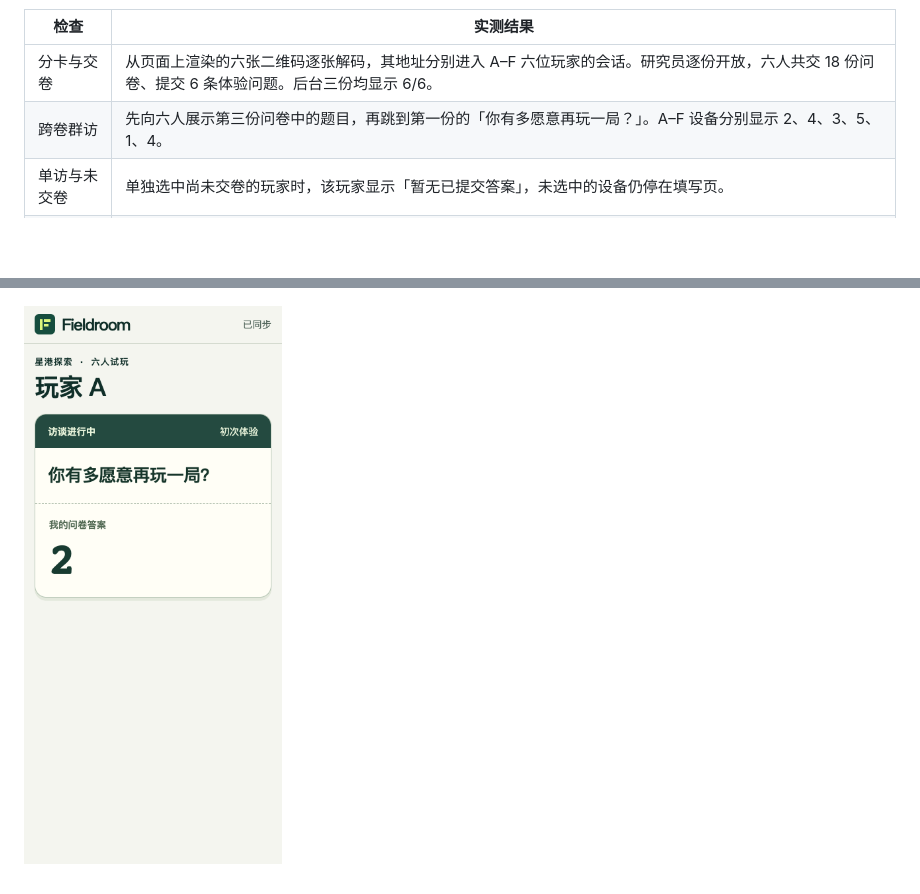
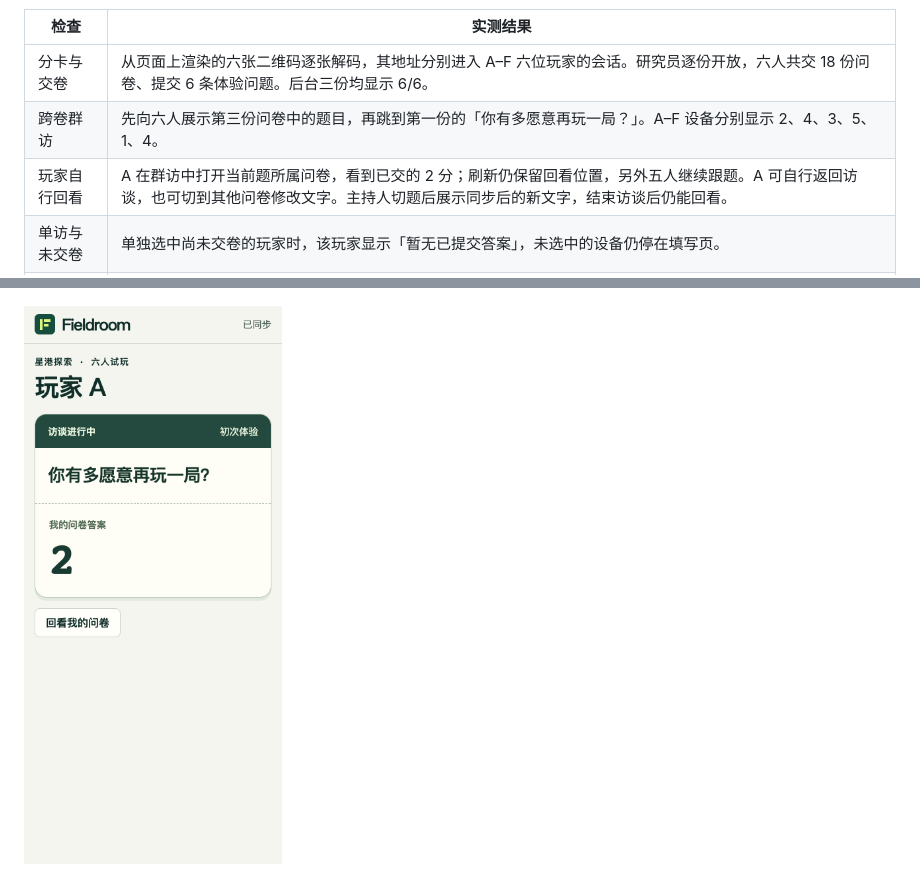
Before and after one commit to linzch3/fieldroom, a Markdown page: ACCEPTANCE.md, 2 parts joined by grey strips. Rendered like a GitHub page; pictures changed too: docs/player-interview.png; blank space fills up the shorter version.

```diff
--- a/ACCEPTANCE.md
+++ b/ACCEPTANCE.md
@@ -6,6 +6,7 @@
 |---|---|
 | 分卡与交卷 | 从页面上渲染的六张二维码逐张解码，其地址分别进入 A–F 六位玩家的会话。研究员逐份开放，六人共交 18 份问卷、提交 6 条体验问题。后台三份均显示 6/6。 |
 | 跨卷群访 | 先向六人展示第三份问卷中的题目，再跳到第一份的「你有多愿意再玩一局？」。A–F 设备分别显示 2、4、3、5、1、4。 |
+| 玩家自行回看 | A 在群访中打开当前题所属问卷，看到已交的 2 分；刷新仍保留回看位置，另外五人继续跟题。A 可自行返回访谈，也可切到其他问卷修改文字。主持人切题后展示同步后的新文字，结束访谈后仍能回看。 |
 | 单访与未交卷 | 单独选中尚未交卷的玩家时，该玩家显示「暂无已提交答案」，未选中的设备仍停在填写页。 |
 | 访谈补充 | A 口头改为 4 分，主持人追加原因。后台出现补充，A 的答卷仍为 2 分。 |
 | 自然保存 | 玩家写到一半时触发访谈，草稿同步后才跳题。结束访谈后恢复原文字和输入位置。阻断写请求再刷新，恢复网络后仍能补传。中文输入法流程使用合成浏览器事件验证。 |
```
Also changed, not shown: README.md (+1 -0 lines), 3 other files.
